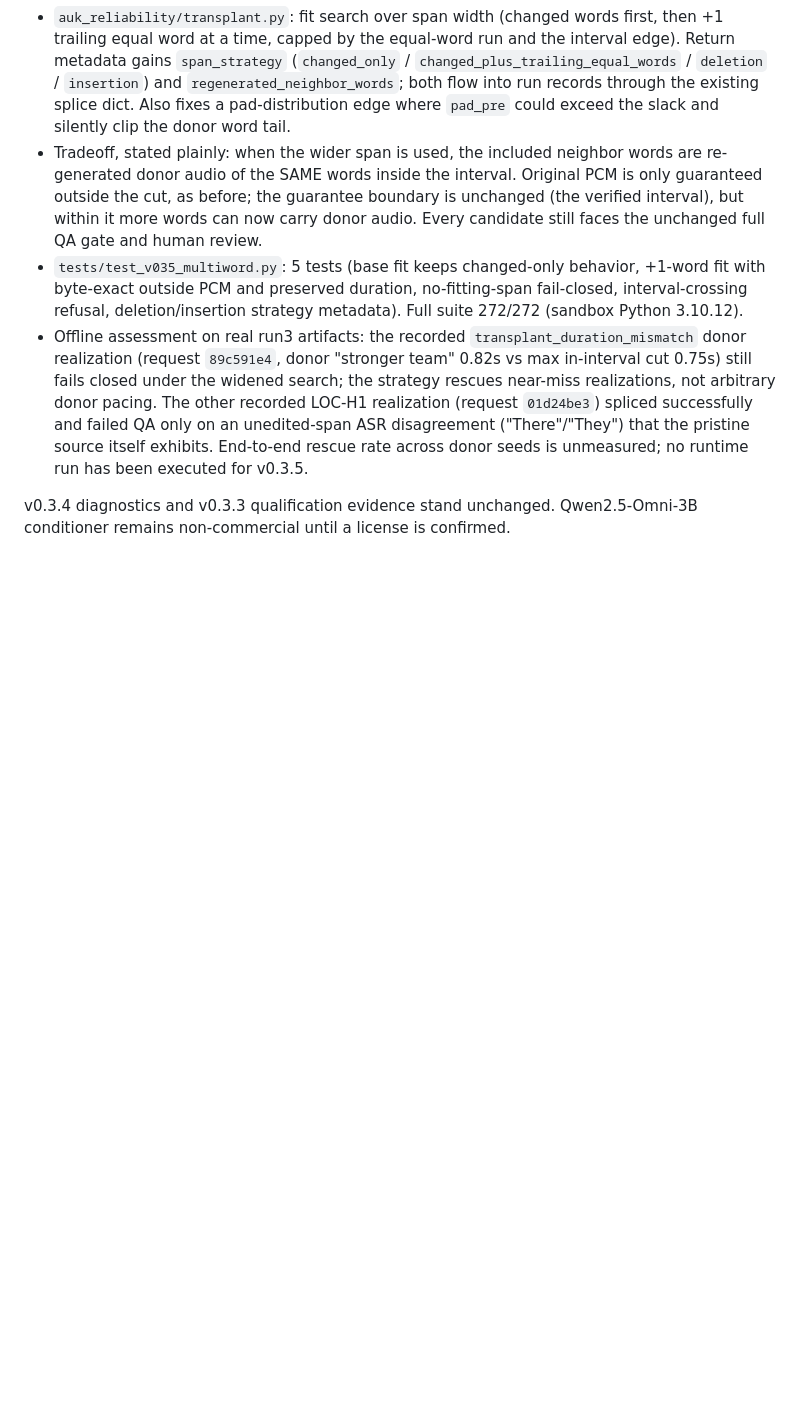
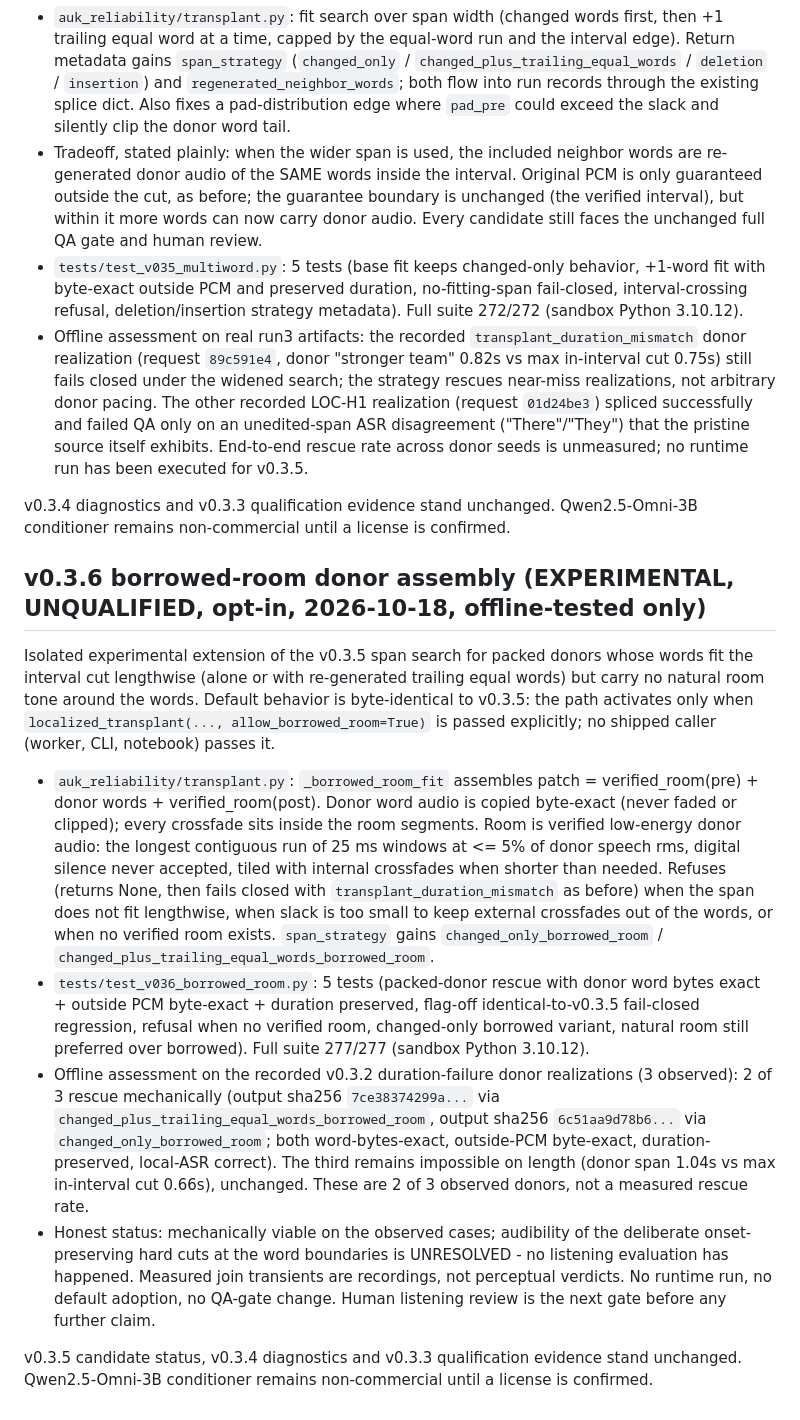
Before and after one commit to advayc/auk-production-backend, a Markdown page: README.md, the part around the change. Rendered like a GitHub page; blank space fills up the shorter version.

Commit message:
Document v0.3.6 donor assembly

```diff
--- a/README.md
+++ b/README.md
@@ -85,3 +85,14 @@ Extends the localized replace path so a changed word that cannot fit the interva
 - Offline assessment on real run3 artifacts: the recorded `transplant_duration_mismatch` donor realization (request `89c591e4`, donor "stronger team" 0.82s vs max in-interval cut 0.75s) still fails closed under the widened search; the strategy rescues near-miss realizations, not arbitrary donor pacing. The other recorded LOC-H1 realization (request `01d24be3`) spliced successfully and failed QA only on an unedited-span ASR disagreement ("There"/"They") that the pristine source itself exhibits. End-to-end rescue rate across donor seeds is unmeasured; no runtime run has been executed for v0.3.5.
 
 v0.3.4 diagnostics and v0.3.3 qualification evidence stand unchanged. Qwen2.5-Omni-3B conditioner remains non-commercial until a license is confirmed.
+
+## v0.3.6 borrowed-room donor assembly (EXPERIMENTAL, UNQUALIFIED, opt-in, 2026-10-18, offline-tested only)
+
+Isolated experimental extension of the v0.3.5 span search for packed donors whose words fit the interval cut lengthwise (alone or with re-generated trailing equal words) but carry no natural room tone around the words. Default behavior is byte-identical to v0.3.5: the path activates only when `localized_transplant(..., allow_borrowed_room=True)` is passed explicitly; no shipped caller (worker, CLI, notebook) passes it.
+
+- `auk_reliability/transplant.py`: `_borrowed_room_fit` assembles patch = verified_room(pre) + donor words + verified_room(post). Donor word audio is copied byte-exact (never faded or clipped); every crossfade sits inside the room segments. Room is verified low-energy donor audio: the longest contiguous run of 25 ms windows at <= 5% of donor speech rms, digital silence never accepted, tiled with internal crossfades when shorter than needed. Refuses (returns None, then fails closed with `transplant_duration_mismatch` as before) when the span does not fit lengthwise, when slack is too small to keep external crossfades out of the words, or when no verified room exists. `span_strategy` gains `changed_only_borrowed_room` / `changed_plus_trailing_equal_words_borrowed_room`.
+- `tests/test_v036_borrowed_room.py`: 5 tests (packed-donor rescue with donor word bytes exact + outside PCM byte-exact + duration preserved, flag-off identical-to-v0.3.5 fail-closed regression, refusal when no verified room, changed-only borrowed variant, natural room still preferred over borrowed). Full suite 277/277 (sandbox Python 3.10.12).
+- Offline assessment on the recorded v0.3.2 duration-failure donor realizations (3 observed): 2 of 3 rescue mechanically (output sha256 `7ce38374299a...` via `changed_plus_trailing_equal_words_borrowed_room`, output sha256 `6c51aa9d78b6...` via `changed_only_borrowed_room`; both word-bytes-exact, outside-PCM byte-exact, duration-preserved, local-ASR correct). The third remains impossible on length (donor span 1.04s vs max in-interval cut 0.66s), unchanged. These are 2 of 3 observed donors, not a measured rescue rate.
+- Honest status: mechanically viable on the observed cases; audibility of the deliberate onset-preserving hard cuts at the word boundaries is UNRESOLVED - no listening evaluation has happened. Measured join transients are recordings, not perceptual verdicts. No runtime run, no default adoption, no QA-gate change. Human listening review is the next gate before any further claim.
+
+v0.3.5 candidate status, v0.3.4 diagnostics and v0.3.3 qualification evidence stand unchanged. Qwen2.5-Omni-3B conditioner remains non-commercial until a license is confirmed.
```
